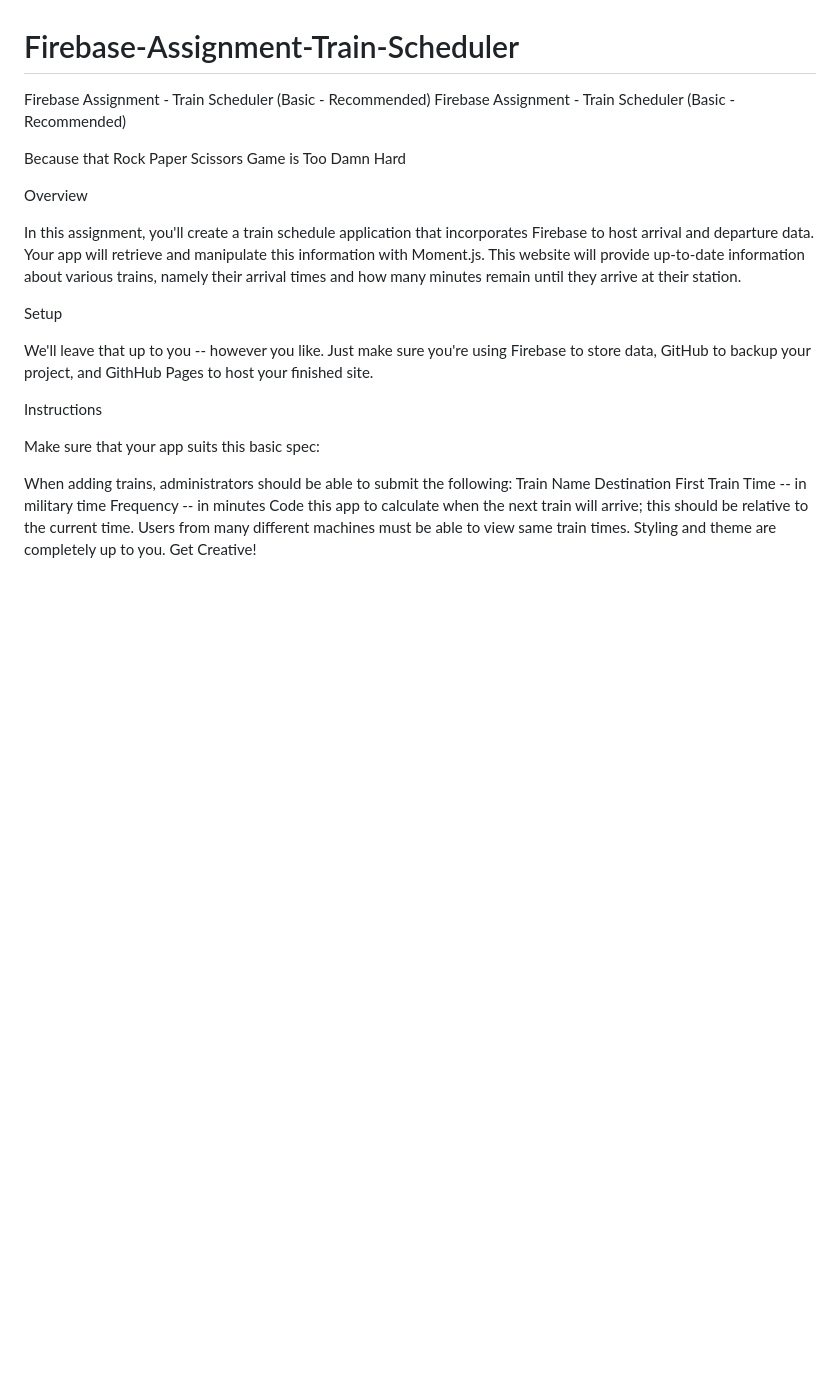
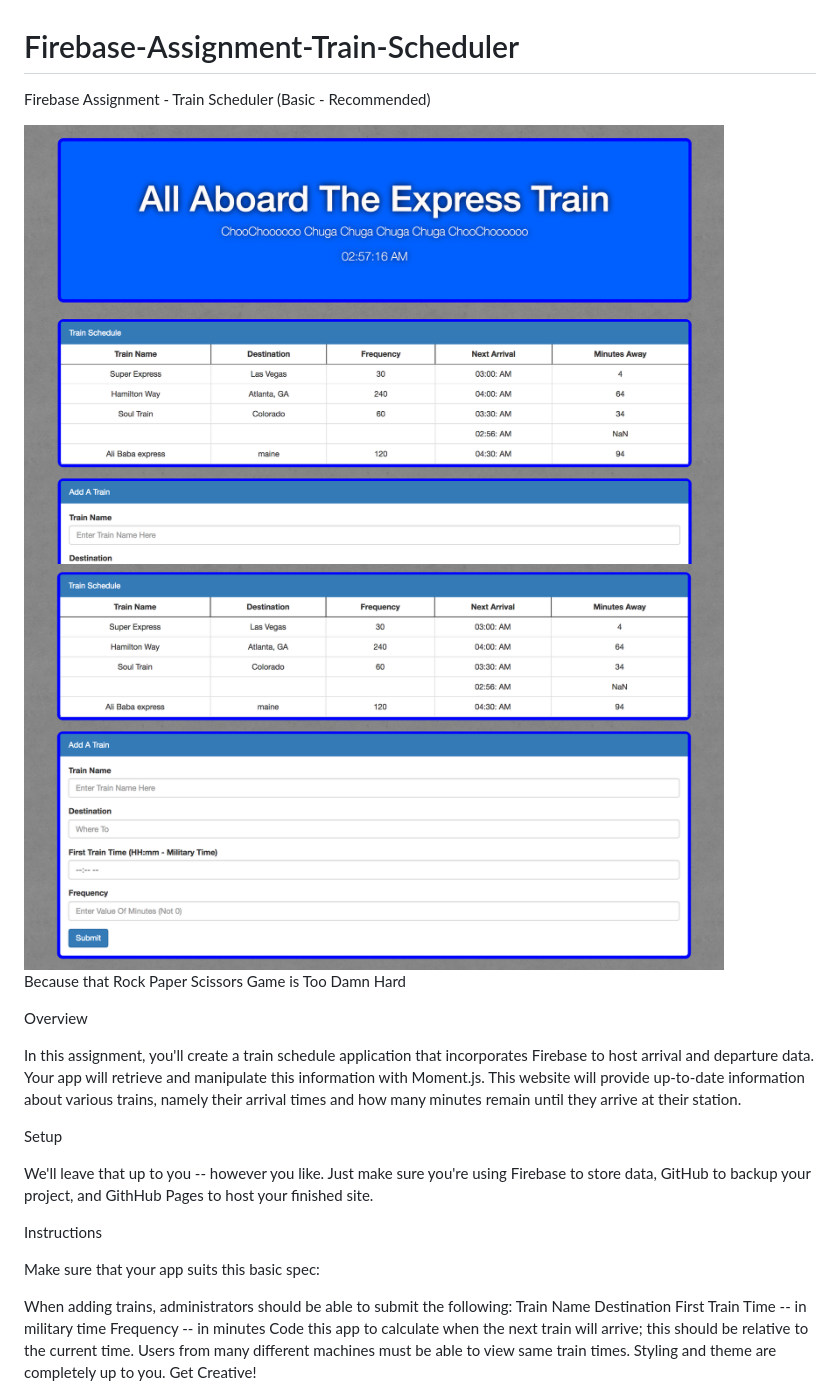
Before and after one commit to Tabebee/Firebase-Assignment-Train-Scheduler, a Markdown page: README.md, the part around the change. GitHub-like rendering; pictures changed too: assets/images/1.png (added), assets/images/2.png (added); blank space fills up the shorter version.

Commit message:
added two images to readme

```diff
--- a/README.md
+++ b/README.md
@@ -1,6 +1,9 @@
 # Firebase-Assignment-Train-Scheduler
 Firebase Assignment - Train Scheduler (Basic - Recommended)
-Firebase Assignment - Train Scheduler (Basic - Recommended)
+
+<img src="assets/images/1.png" width="700" height="700">
+<img src="assets/images/2.png" width="700" height="700">
+
 
 
 Because that Rock Paper Scissors Game is Too Damn Hard
```
